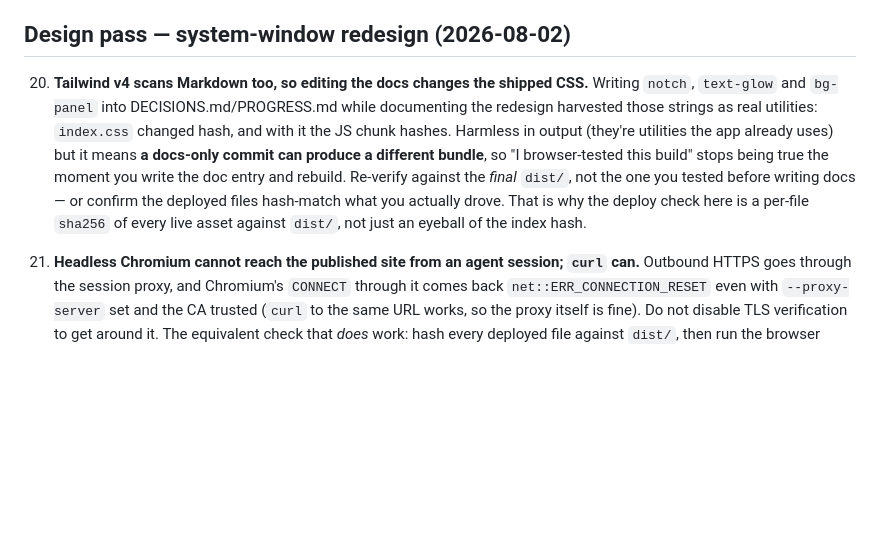
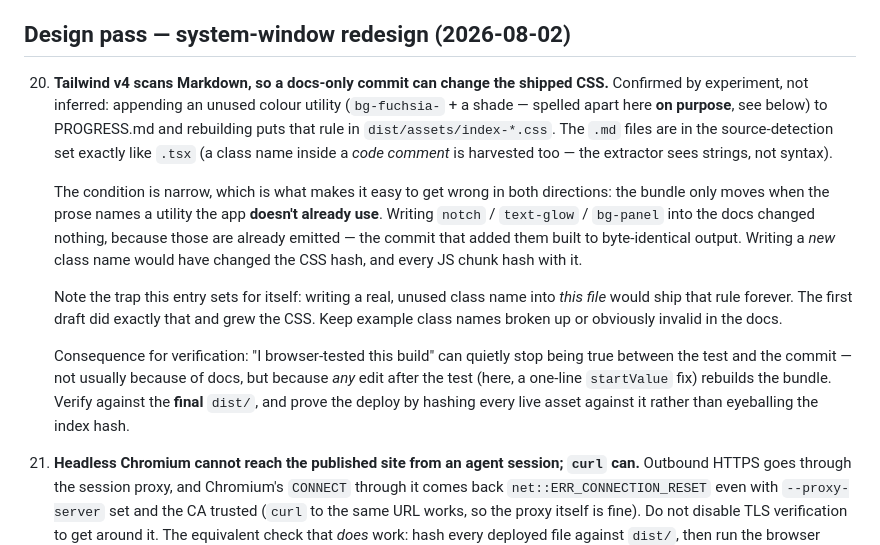
Before and after one commit to gamedev1991/lifequest, a Markdown page: GOTCHAS.md, the part around the change. Rendered like a GitHub page; blank space fills up the shorter version.

Commit message:
Docs: correct GOTCHAS 20 after testing the claim instead of asserting it
The previous entry said a docs-only commit changes the shipped CSS
because Tailwind v4 scans Markdown. The docs commit that introduced it
then built byte-identical, which looked like a refutation, so the claim
was tested directly rather than argued either way.

Result: Markdown genuinely is in Tailwind's source-detection set — an
unused colour utility appended to PROGRESS.md does end up in
dist/assets/index-*.css, and a class name inside a .tsx *comment* is
harvested too. But the condition is narrow: the bundle only moves when
the prose names a utility the app does not already emit. The names in
that commit were all already in use, hence identical output.

So the mechanism was right and the stated consequence was wrong. The real
reason the tested build differed from the shipped one was duller and
worth recording accurately: a one-line startValue fix landed after the
first harness pass. Any edit after the test invalidates it — not just
docs.

The entry also set a trap for itself. Spelling a real unused class name
inside GOTCHAS.md shipped that rule into the CSS permanently; the first
draft did exactly that. The example is now broken up so it cannot be
harvested, and this commit builds byte-identical to what is live (19/19
assets).

Co-Authored-By: Claude Opus 5 <noreply@anthropic.com>
Claude-Session: https://claude.ai/code/session_01YXhN8qt4D71uHELtnZu4uB

```diff
--- a/GOTCHAS.md
+++ b/GOTCHAS.md
@@ -185,15 +185,28 @@ cross-origin-isolation ones in particular are gone with the VFS change (DECISION
 
 ## Design pass — system-window redesign (2026-08-02)
 
-20. **Tailwind v4 scans Markdown too, so editing the docs changes the shipped CSS.** Writing
-    `notch`, `text-glow` and `bg-panel` into DECISIONS.md/PROGRESS.md while documenting the
-    redesign harvested those strings as real utilities: `index.css` changed hash, and with it the
-    JS chunk hashes. Harmless in output (they're utilities the app already uses) but it means
-    **a docs-only commit can produce a different bundle**, so "I browser-tested this build" stops
-    being true the moment you write the doc entry and rebuild. Re-verify against the *final*
-    `dist/`, not the one you tested before writing docs — or confirm the deployed files hash-match
-    what you actually drove. That is why the deploy check here is a per-file `sha256` of every
-    live asset against `dist/`, not just an eyeball of the index hash.
+20. **Tailwind v4 scans Markdown, so a docs-only commit can change the shipped CSS.** Confirmed by
+    experiment, not inferred: appending an unused colour utility (`bg-fuchsia-` + a shade — spelled
+    apart here **on purpose**, see below) to PROGRESS.md and rebuilding puts that rule in
+    `dist/assets/index-*.css`. The `.md` files are in the source-detection set exactly
+    like `.tsx` (a class name inside a *code comment* is harvested too — the extractor sees
+    strings, not syntax).
+
+    The condition is narrow, which is what makes it easy to get wrong in both directions: the
+    bundle only moves when the prose names a utility the app **doesn't already use**. Writing
+    `notch` / `text-glow` / `bg-panel` into the docs changed nothing, because those are already
+    emitted — the commit that added them built to byte-identical output. Writing a *new* class
+    name would have changed the CSS hash, and every JS chunk hash with it.
+
+    Note the trap this entry sets for itself: writing a real, unused class name into *this file*
+    would ship that rule forever. The first draft did exactly that and grew the CSS. Keep example
+    class names broken up or obviously invalid in the docs.
+
+    Consequence for verification: "I browser-tested this build" can quietly stop being true
+    between the test and the commit — not usually because of docs, but because *any* edit after
+    the test (here, a one-line `startValue` fix) rebuilds the bundle. Verify against the **final**
+    `dist/`, and prove the deploy by hashing every live asset against it rather than eyeballing
+    the index hash.
 
 21. **Headless Chromium cannot reach the published site from an agent session; `curl` can.**
     Outbound HTTPS goes through the session proxy, and Chromium's `CONNECT` through it comes back
```
Also changed, not shown: PROGRESS.md (+5 -4 lines).
